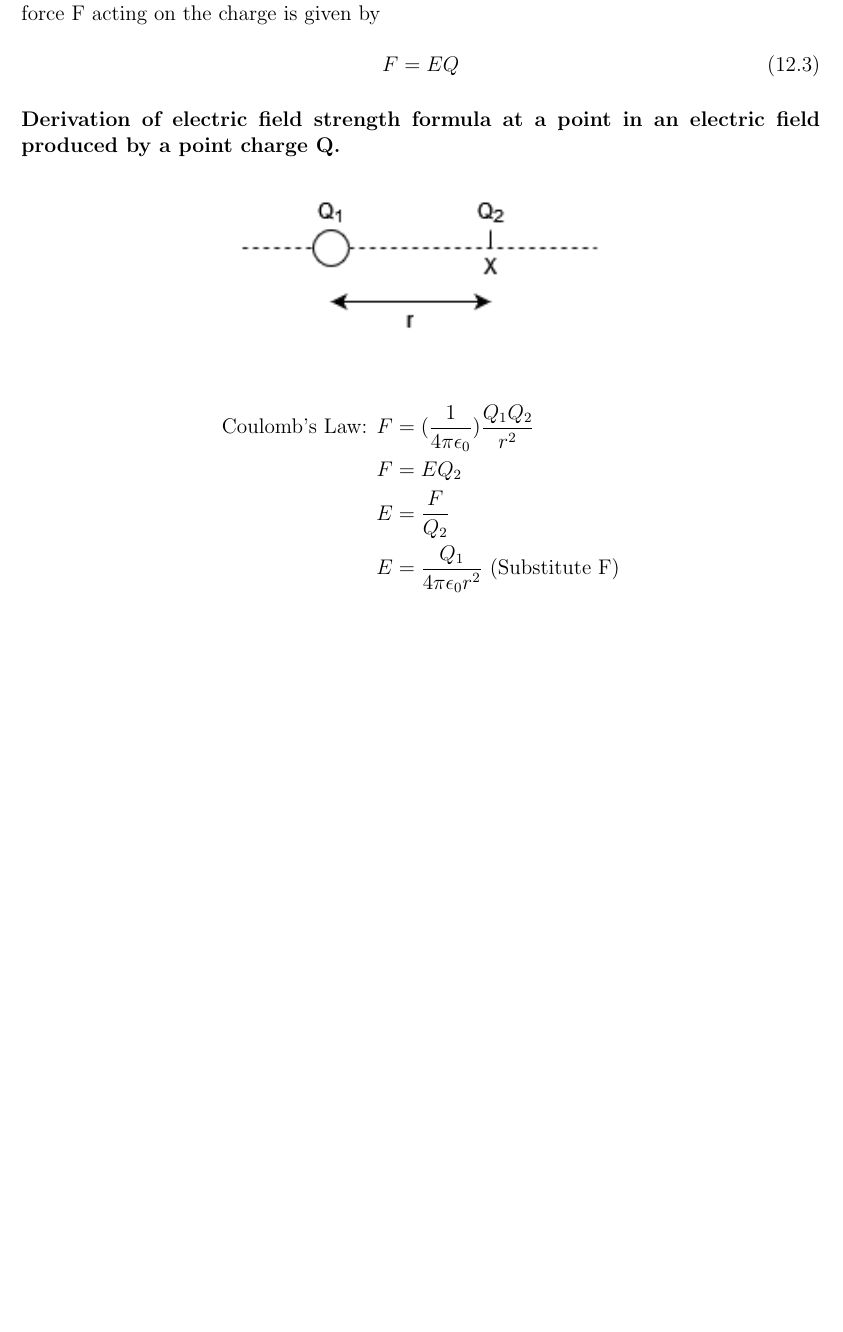
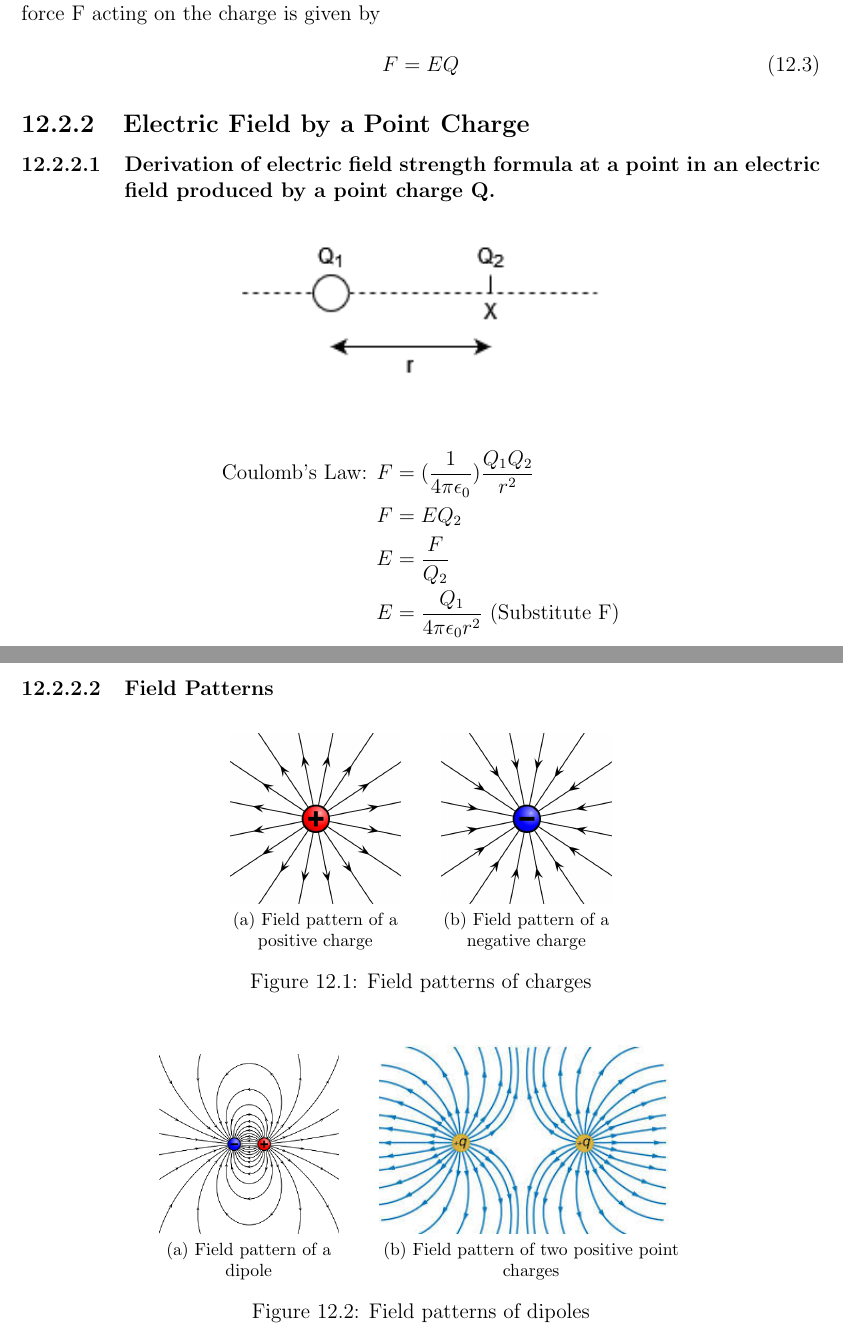
Before and after one commit to edmundlzen/Physics-Sem-2, a LaTeX book (main.tex, which reads chapters/chapter_12/chapter_12.tex): part of page 6 of 6 before the commit and two parts of pages 6 and 7 of 8 after it, the two joined at a grey line, cut so that both start at the same text, the shorter picture padded with empty space. Compiled offline with pdfLaTeX.

Commit message:
Update chapter 12 with Electric Field Strength and Field Patterns

```diff
--- a/chapters/chapter_12/chapter_12.tex
+++ b/chapters/chapter_12/chapter_12.tex
@@ -46,6 +46,8 @@ If a charge Q is placed at a point which has an electric field intensity of E, t
     F=EQ
 \end{equation}
 
+\subsection{Electric Field by a Point Charge}
+
 \subsubsection{Derivation of electric field strength formula at a point in an electric field produced by a point charge Q.}
 
 \begin{figure}[h]
@@ -60,3 +62,24 @@ If a charge Q is placed at a point which has an electric field intensity of E, t
     E                        & =\frac{Q_1}{4\pi\epsilon_0r^2} \text{ (Substitute F)}
 \end{align*}
 
+\newpage
+
+\subsubsection{Field Patterns}
+
+\begin{figure}[h]
+    \centering
+    \subfloat[\centering Field pattern of a positive charge]{\includegraphics[scale=0.2]{figures/2.png}}
+    \qquad
+    \subfloat[\centering Field pattern of a negative charge]{\includegraphics[scale=0.2]{figures/3.png}}
+    \caption{Field patterns of charges}
+\end{figure}
+
+\begin{figure}[h]
+    \centering
+    \subfloat[\centering Field pattern of a dipole]{\includegraphics[scale=0.5]{figures/4.png}}
+    \qquad
+    \subfloat[\centering Field pattern of two positive point charges]{\includegraphics[scale=0.6]{figures/5.jpeg}}
+    \caption{Field patterns of dipoles}
+\end{figure}
+
+\newpage
--- a/main.tex
+++ b/main.tex
@@ -3,9 +3,12 @@
 
 \usepackage[]{mdframed}
 \usepackage{amsmath}
+\usepackage{subfig}
 \usepackage{graphicx}
 \usepackage{fullpage}
 \usepackage{subfiles}
+
+\setcounter{secnumdepth}{3}
 
 \title{Physics Sem 2 Notes}
 \author{Edmund Lim}
```
Also changed, not shown: chapters/chapter_12/figures/2.png (added), chapters/chapter_12/figures/3.png (added), chapters/chapter_12/figures/4.png (added), chapters/chapter_12/figures/5.jpeg (added), chapters/chapter_12/figures/6.png (added), chapters/chapter_12/chapter_12.tex (10 more changed lines).
